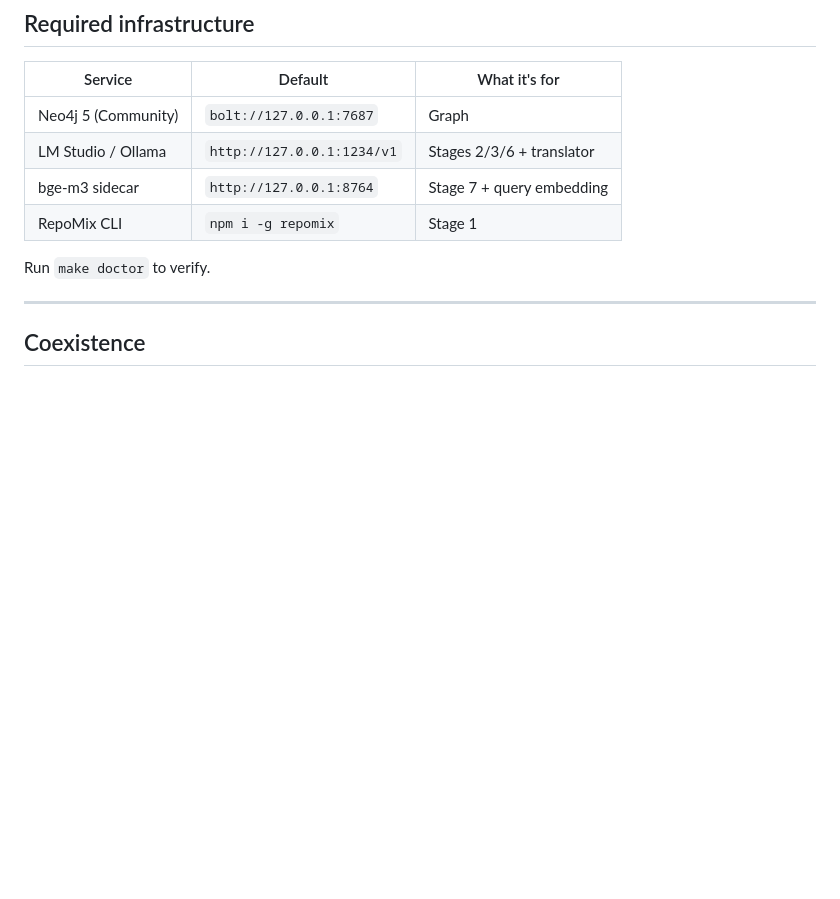
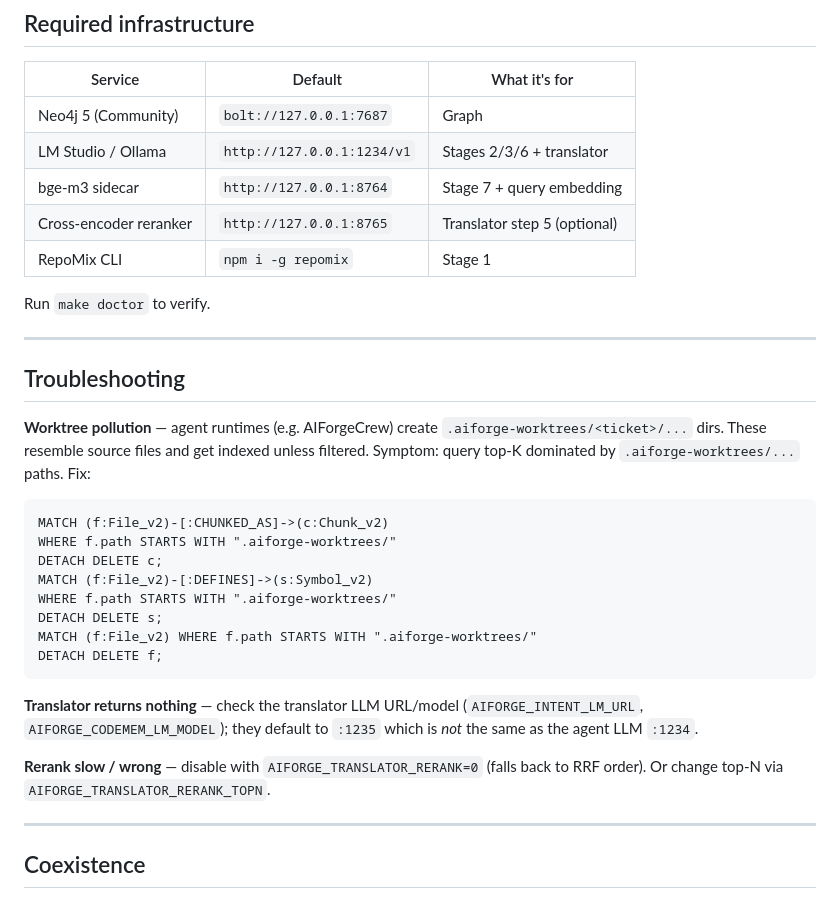
Before and after one commit to Manikanta-Reddy-Pasala/AiForgeMemory, a Markdown page: README.md, the part around one of its changes. Rendered like a GitHub page; blank space fills up the shorter version.

````diff
--- a/README.md
+++ b/README.md
@@ -199,9 +226,38 @@ Runs as post-ingest pass; no graph rebuild needed.
 | Neo4j 5 (Community) | `bolt://127.0.0.1:7687` | Graph |
 | LM Studio / Ollama | `http://127.0.0.1:1234/v1` | Stages 2/3/6 + translator |
 | bge-m3 sidecar | `http://127.0.0.1:8764` | Stage 7 + query embedding |
+| Cross-encoder reranker | `http://127.0.0.1:8765` | Translator step 5 (optional) |
 | RepoMix CLI | `npm i -g repomix` | Stage 1 |
 
 Run `make doctor` to verify.
+
+---
+
+## Troubleshooting
+
+**Worktree pollution** — agent runtimes (e.g. AIForgeCrew) create
+`.aiforge-worktrees/<ticket>/...` dirs. These resemble source files and
+get indexed unless filtered. Symptom: query top-K dominated by
+`.aiforge-worktrees/...` paths. Fix:
+
+```cypher
+MATCH (f:File_v2)-[:CHUNKED_AS]->(c:Chunk_v2)
+WHERE f.path STARTS WITH ".aiforge-worktrees/"
+DETACH DELETE c;
+MATCH (f:File_v2)-[:DEFINES]->(s:Symbol_v2)
+WHERE f.path STARTS WITH ".aiforge-worktrees/"
+DETACH DELETE s;
+MATCH (f:File_v2) WHERE f.path STARTS WITH ".aiforge-worktrees/"
+DETACH DELETE f;
+```
+
+**Translator returns nothing** — check the translator LLM URL/model
+(`AIFORGE_INTENT_LM_URL`, `AIFORGE_CODEMEM_LM_MODEL`); they default to
+`:1235` which is *not* the same as the agent LLM `:1234`.
+
+**Rerank slow / wrong** — disable with `AIFORGE_TRANSLATOR_RERANK=0`
+(falls back to RRF order). Or change top-N via
+`AIFORGE_TRANSLATOR_RERANK_TOPN`.
 
 ---
 
````
Also changed, not shown: other parts of README.md (+41 -14 lines).
